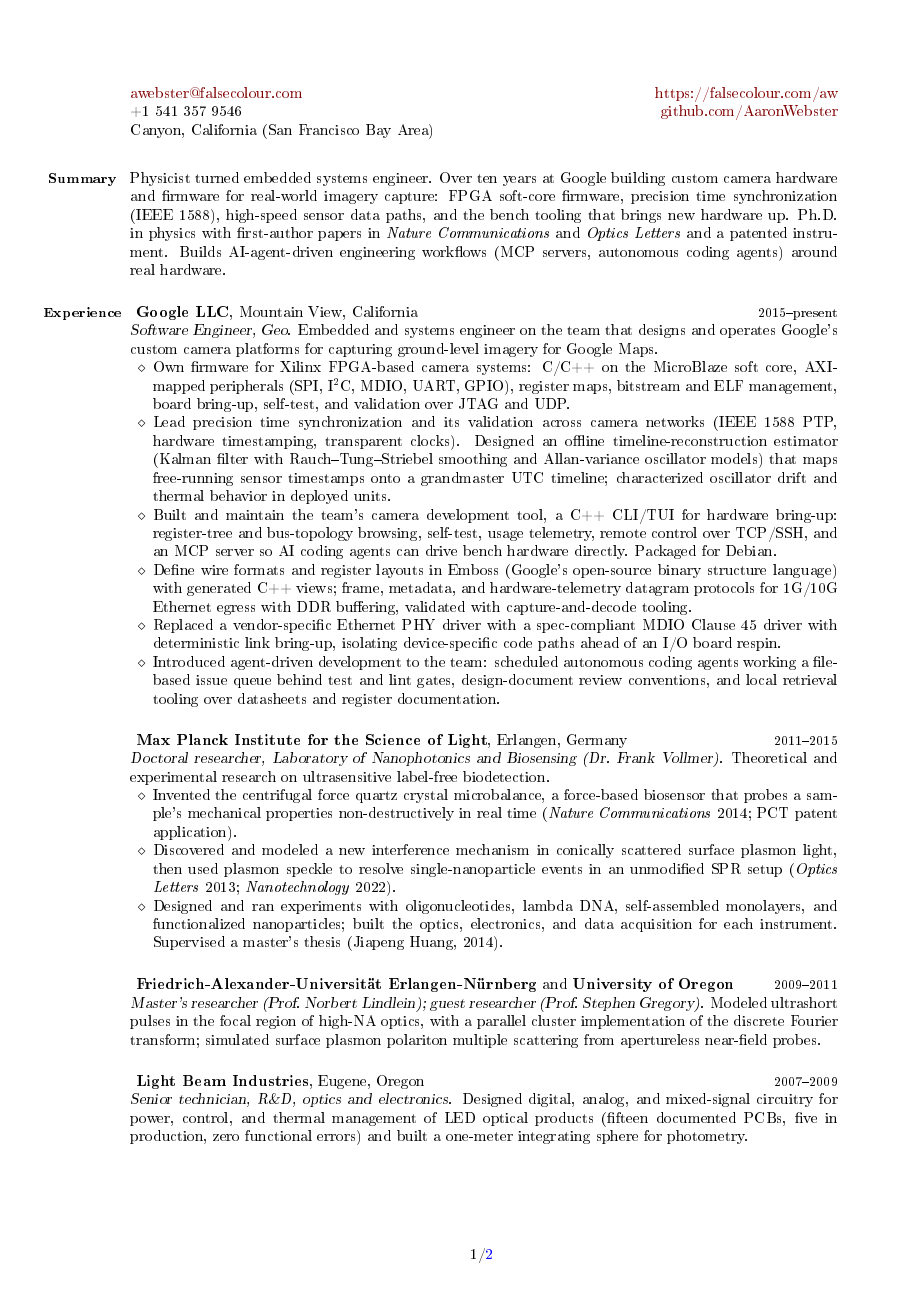
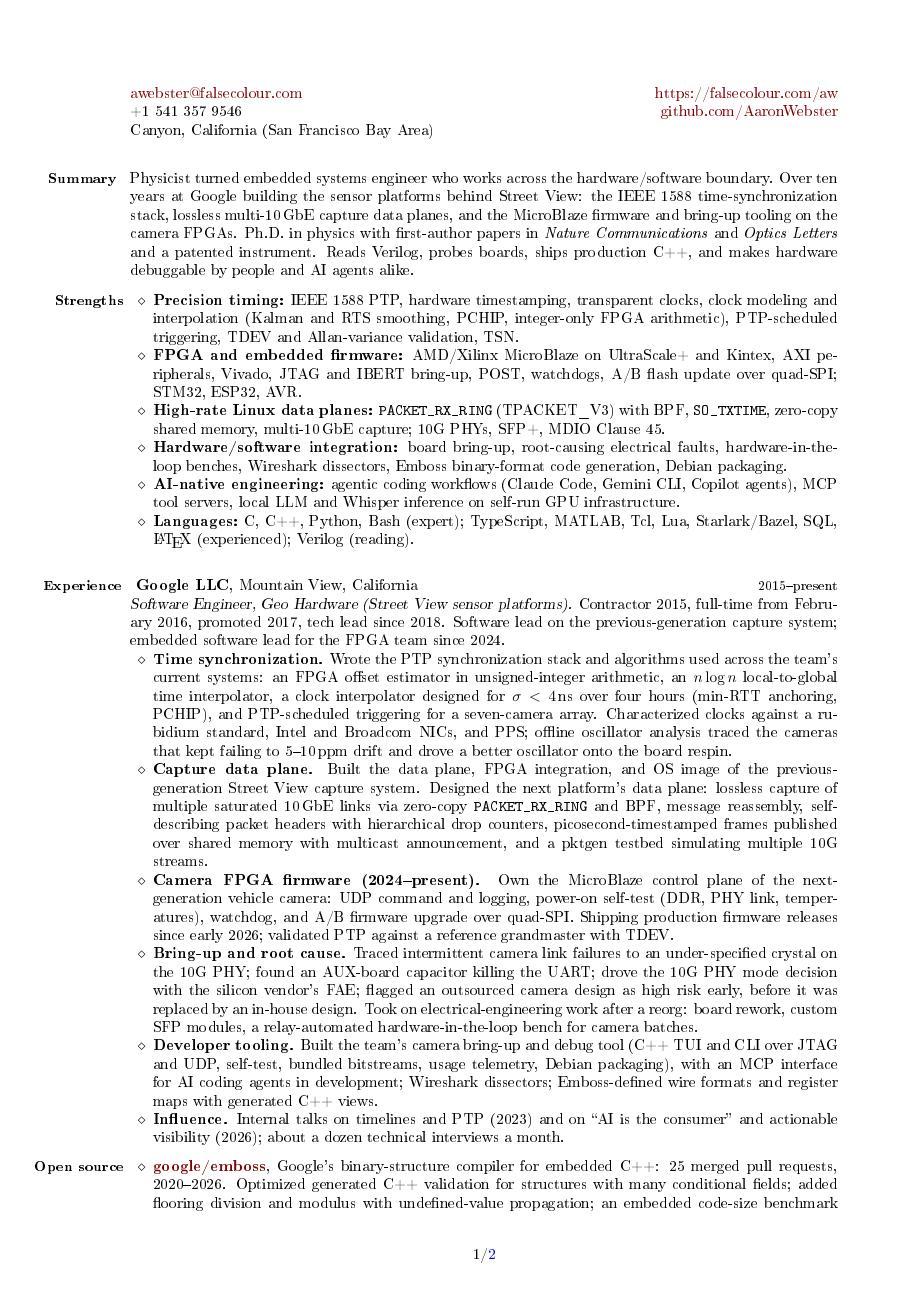
Before and after one commit to AaronWebster/resume, a LaTeX CV (webster-resume.tex): page 1 of 2. The pictures show the PDF file webster-resume.pdf that the author committed with the source.

Commit message:
Fold in career timeline from the mind map project
Google entry now reflects the record: contractor 2015, full-time Feb 2016,
promoted 2017, tech lead since 2018, software lead on the previous
capture system, embedded software lead for the FPGA team. Adds the PTP
synchronization stack and measured oscillator results, the multi-10GbE
capture data plane, production MicroBlaze firmware releases, root-cause
wins, and the camera bring-up tool. Adds google/emboss contributions
(25 merged PRs) as an Open source section, a Strengths section, and
community infrastructure (volunteer fiber network, school IT since 2018,
GPU server, amateur radio). Condenses pre-2011 history into one entry.
Internal project codenames are deliberately omitted.

Move the hidden build stamp from a footnote into the footer so it no
longer forces a third page.

Co-Authored-By: Claude Fable 5.1 <noreply@anthropic.com>
Claude-Session: https://claude.ai/code/session_01J9gktVGhRQUbVN6aHe5Xtm

```diff
--- a/webster-resume.tex
+++ b/webster-resume.tex
@@ -108,8 +108,11 @@
   \begin{minipage}{\textwidth}\noindent}{\end{minipage}\par}
 
 \usepackage{lastpage}
+% Footer: page x/y, plus an invisible build stamp (date and commit) that
+% costs no body space.
 \makeatletter
-\renewcommand{\@oddfoot}{\hfil \thepage/\pageref{LastPage} \hfil}
+\renewcommand{\@oddfoot}{\hfil \thepage/\pageref{LastPage}%
+  \rlap{\textcolor{white}{\tiny\ Compiled \today, \input{commithash}}}\hfil}
 \makeatother
 
 \begin{document}
@@ -122,47 +125,87 @@
 Canyon, California (San Francisco Bay Area)
 
 \rsection{Summary}
-Physicist turned embedded systems engineer.  Over ten years at Google building
-custom camera hardware and firmware for real-world imagery capture: FPGA
-soft-core firmware, precision time synchronization (IEEE~1588), high-speed
-sensor data paths, and the bench tooling that brings new hardware up.
-Ph.D.\ in physics with first-author papers in \emph{Nature Communications}
-and \emph{Optics Letters} and a patented instrument.  Builds AI-agent-driven
-engineering workflows (MCP servers, autonomous coding agents) around real
-hardware.
+Physicist turned embedded systems engineer who works across the
+hardware/software boundary.  Over ten years at Google building the sensor
+platforms behind Street View: the IEEE~1588 time-synchronization stack,
+lossless multi-10\,GbE capture data planes, and the MicroBlaze firmware and
+bring-up tooling on the camera FPGAs.  Ph.D.\ in physics with first-author
+papers in \emph{Nature Communications} and \emph{Optics Letters} and a
+patented instrument.  Reads Verilog, probes boards, ships production C++,
+and makes hardware debuggable by people and AI agents alike.
+
+\secsp
+\begin{list3}
+\item[\lsection{Strengths}] {\bf Precision timing:} IEEE~1588 PTP, hardware
+  timestamping, transparent clocks, clock modeling and interpolation (Kalman
+  and RTS smoothing, PCHIP, integer-only FPGA arithmetic), PTP-scheduled
+  triggering, TDEV and Allan-variance validation, TSN.
+\item {\bf FPGA and embedded firmware:} AMD/Xilinx MicroBlaze on UltraScale+
+  and Kintex, AXI peripherals, Vivado, JTAG and IBERT bring-up, POST,
+  watchdogs, A/B flash update over quad-SPI; STM32, ESP32, AVR.
+\item {\bf High-rate Linux data planes:} \texttt{PACKET\_RX\_RING}
+  (TPACKET\_V3) with BPF, \texttt{SO\_TXTIME}, zero-copy shared memory,
+  multi-10\,GbE capture; 10G PHYs, SFP+, MDIO Clause~45.
+\item {\bf Hardware/software integration:} board bring-up, root-causing
+  electrical faults, hardware-in-the-loop benches, Wireshark dissectors,
+  Emboss binary-format code generation, Debian packaging.
+\item {\bf AI-native engineering:} agentic coding workflows (Claude Code,
+  Gemini CLI, Copilot agents), MCP tool servers, local LLM and Whisper
+  inference on self-run GPU infrastructure.
+\item {\bf Languages:} C, C++, Python, Bash (expert); TypeScript, MATLAB,
+  Tcl, Lua, Starlark/Bazel, SQL, \LaTeX{} (experienced); Verilog (reading).
+\end{list3}
 
 \secsp
 \begin{resitem}[2015--present]
 \seclabel{Experience}{\bf Google LLC}, Mountain View, California\resdate\\
-\textsl{Software Engineer, Geo.}  Embedded and systems engineer on the team
-that designs and operates Google's custom camera platforms for capturing
-ground-level imagery for Google Maps.
+\textsl{Software Engineer, Geo Hardware (Street View sensor platforms).}
+Contractor 2015, full-time from February 2016, promoted 2017, tech lead
+since 2018.  Software lead on the previous-generation capture system;
+embedded software lead for the FPGA team since 2024.
 \begin{list3}
-\item Own firmware for Xilinx FPGA-based camera systems: C/C++ on the
-  MicroBlaze soft core, AXI-mapped peripherals (SPI, I\textsuperscript{2}C,
-  MDIO, UART, GPIO), register maps, bitstream and ELF management, board
-  bring-up, self-test, and validation over JTAG and UDP.
-\item Lead precision time synchronization and its validation across camera
-  networks (IEEE~1588 PTP, hardware timestamping, transparent clocks).
-  Designed an offline timeline-reconstruction estimator (Kalman filter with
-  Rauch--Tung--Striebel smoothing and Allan-variance oscillator models) that
-  maps free-running sensor timestamps onto a grandmaster UTC timeline;
-  characterized oscillator drift and thermal behavior in deployed units.
-\item Built and maintain the team's camera development tool, a C++ CLI/TUI
-  for hardware bring-up: register-tree and bus-topology browsing, self-test,
-  usage telemetry, remote control over TCP/SSH, and an MCP server so AI
-  coding agents can drive bench hardware directly.  Packaged for Debian.
-\item Define wire formats and register layouts in Emboss (Google's open-source
-  binary structure language) with generated C++ views; frame, metadata, and
-  hardware-telemetry datagram protocols for 1G/10G Ethernet egress with DDR
-  buffering, validated with capture-and-decode tooling.
-\item Replaced a vendor-specific Ethernet PHY driver with a spec-compliant
-  MDIO Clause~45 driver with deterministic link bring-up, isolating
-  device-specific code paths ahead of an I/O board respin.
-\item Introduced agent-driven development to the team: scheduled autonomous
-  coding agents working a file-based issue queue behind test and lint gates,
-  design-document review conventions, and local retrieval tooling over
-  datasheets and register documentation.
+\item {\bf Time synchronization.}  Wrote the PTP synchronization stack and
+  algorithms used across the team's current systems: an FPGA offset
+  estimator in unsigned-integer arithmetic, an $n\log n$ local-to-global
+  time interpolator, a clock interpolator designed for $\sigma<4$\,ns over
+  four hours (min-RTT anchoring, PCHIP), and PTP-scheduled triggering for a
+  seven-camera array.  Characterized clocks against a rubidium standard,
+  Intel and Broadcom NICs, and PPS; offline oscillator analysis traced the
+  cameras that kept failing to 5--10\,ppm drift and drove a better
+  oscillator onto the board respin.
+\item {\bf Capture data plane.}  Built the data plane, FPGA integration, and
+  OS image of the previous-generation Street View capture system.  Designed
+  the next platform's data plane: lossless capture of multiple saturated
+  10\,GbE links via zero-copy \texttt{PACKET\_RX\_RING} and BPF, message
+  reassembly, self-describing packet headers with hierarchical drop
+  counters, picosecond-timestamped frames published over shared memory with
+  multicast announcement, and a pktgen testbed simulating multiple 10G
+  streams.
+\item {\bf Camera FPGA firmware (2024--present).}  Own the MicroBlaze control
+  plane of the next-generation vehicle camera: UDP command and logging,
+  power-on self-test (DDR, PHY link, temperatures), watchdog, and A/B
+  firmware upgrade over quad-SPI.  Shipping production firmware releases
+  since early 2026; validated PTP against a reference grandmaster with TDEV.
+\item {\bf Bring-up and root cause.}  Traced intermittent camera link
+  failures to an under-specified crystal on the 10G PHY; found an AUX-board
+  capacitor killing the UART; drove the 10G PHY mode decision with the
+  silicon vendor's FAE; flagged an outsourced camera design as high risk
+  early, before it was replaced by an in-house design.  Took on
+  electrical-engineering work after a reorg: board rework, custom SFP
+  modules, a relay-automated hardware-in-the-loop bench for camera batches.
+\item {\bf Developer tooling.}  Built the team's camera bring-up and debug
+  tool (C++ TUI and CLI over JTAG and UDP, self-test, bundled bitstreams,
+  usage telemetry, Debian packaging), with an MCP interface for AI coding
+  agents in development; Wireshark dissectors; Emboss-defined wire formats
+  and register maps with generated C++ views.
+\item {\bf Influence.}  Internal talks on timelines and PTP (2023) and on
+  ``AI is the consumer'' and actionable visibility (2026); about a dozen
+  technical interviews a month.
 \end{list3}
 \end{resitem}
 
+\secsp
+\begin{list3}
+\item[\lsection{Open source}] \textbf{\href{https://github.com/google/emboss}{google/emboss}},
+  Google's binary-structure compiler for embedded C++: 25 merged pull
+  requests, 2020--2026.  Optimized generated C++ validation for structures
@@ -171,17 +225,0 @@ ground-level imagery for Google Maps.
-\textsl{Doctoral researcher, Laboratory of Nanophotonics and Biosensing
-(Dr.~Frank Vollmer).}  Theoretical and experimental research on
-ultrasensitive label-free biodetection.
-\begin{list3}
-\item Invented the centrifugal force quartz crystal microbalance, a
-  force-based biosensor that probes a sample's mechanical properties
-  non-destructively in real time (\emph{Nature Communications} 2014; PCT
-  patent application).
-\item Discovered and modeled a new interference mechanism in conically
-  scattered surface plasmon light, then used plasmon speckle to resolve
-  single-nanoparticle events in an unmodified SPR setup (\emph{Optics
-  Letters} 2013; \emph{Nanotechnology} 2022).
-\item Designed and ran experiments with oligonucleotides, lambda DNA,
-  self-assembled monolayers, and functionalized nanoparticles; built the
-  optics, electronics, and data acquisition for each instrument.  Supervised
-  a master's thesis (Jiapeng Huang, 2014).
-\end{list3}
@@ -188,21 +236,2 @@ ultrasensitive label-free biodetection.
 \end{resitem}
 
-\begin{resitem}[2009--2011]
-{\bf Friedrich-Alexander-Universit\"at Erlangen-N\"urnberg} and
-{\bf University of Oregon}\resdate\\
-\textsl{Master's researcher (Prof.~Norbert Lindlein); guest researcher
-(Prof.~Stephen Gregory).}  Modeled ultrashort pulses in the focal region of
-high-NA optics, with a parallel cluster implementation of the discrete
-Fourier transform; simulated surface plasmon polariton multiple scattering
-from apertureless near-field probes.
-\end{resitem}
-
-\begin{resitem}[2007--2009]
-{\bf Light Beam Industries}, Eugene, Oregon\resdate\\
-\textsl{Senior technician, R\&D, optics and electronics.}  Designed digital,
-analog, and mixed-signal circuitry for power, control, and thermal management
-of LED optical products (fifteen documented PCBs, five in production, zero
-functional errors) and built a one-meter integrating sphere for photometry.
-\end{resitem}
-
-\begin{resitem}[2005--2007]
```
Also changed, not shown: webster-resume.pdf, webster-resume.tex (99 more changed lines).
